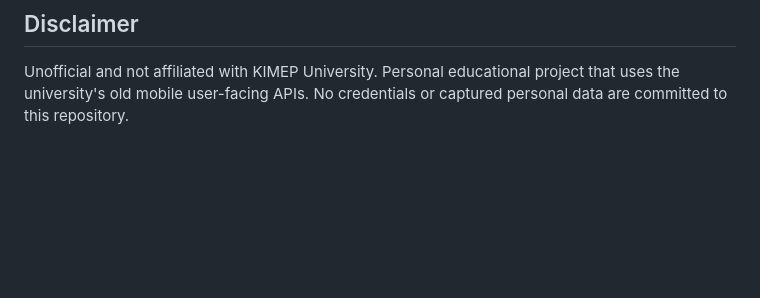
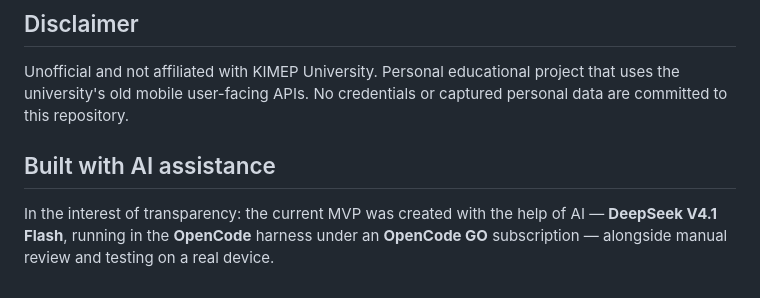
Before and after one commit to artchsh/kimep-mobile-clients, a Markdown page: README.md, the part around the change. Rendered like a GitHub page; blank space fills up the shorter version.

Commit message:
docs: note AI assistance (DeepSeek V4.1 Flash via OpenCode)

```diff
--- a/README.md
+++ b/README.md
@@ -153,3 +153,9 @@ python3 tools/parse_calendar.py     # needs poppler (pdftotext)
 Unofficial and not affiliated with KIMEP University. Personal educational project that
 uses the university's old mobile user-facing APIs. No credentials or captured personal
 data are committed to this repository.
+
+## Built with AI assistance
+
+In the interest of transparency: the current MVP was created with the help of AI —
+**DeepSeek V4.1 Flash**, running in the **OpenCode** harness under an **OpenCode GO**
+subscription — alongside manual review and testing on a real device.
```
